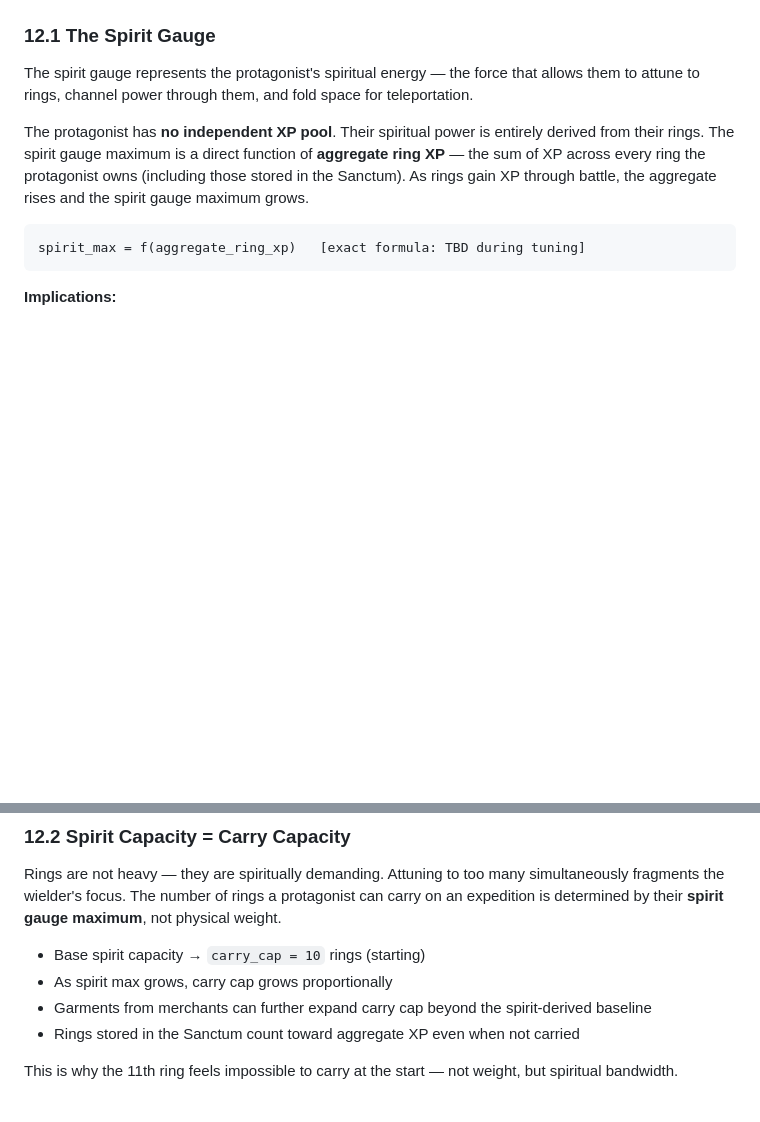
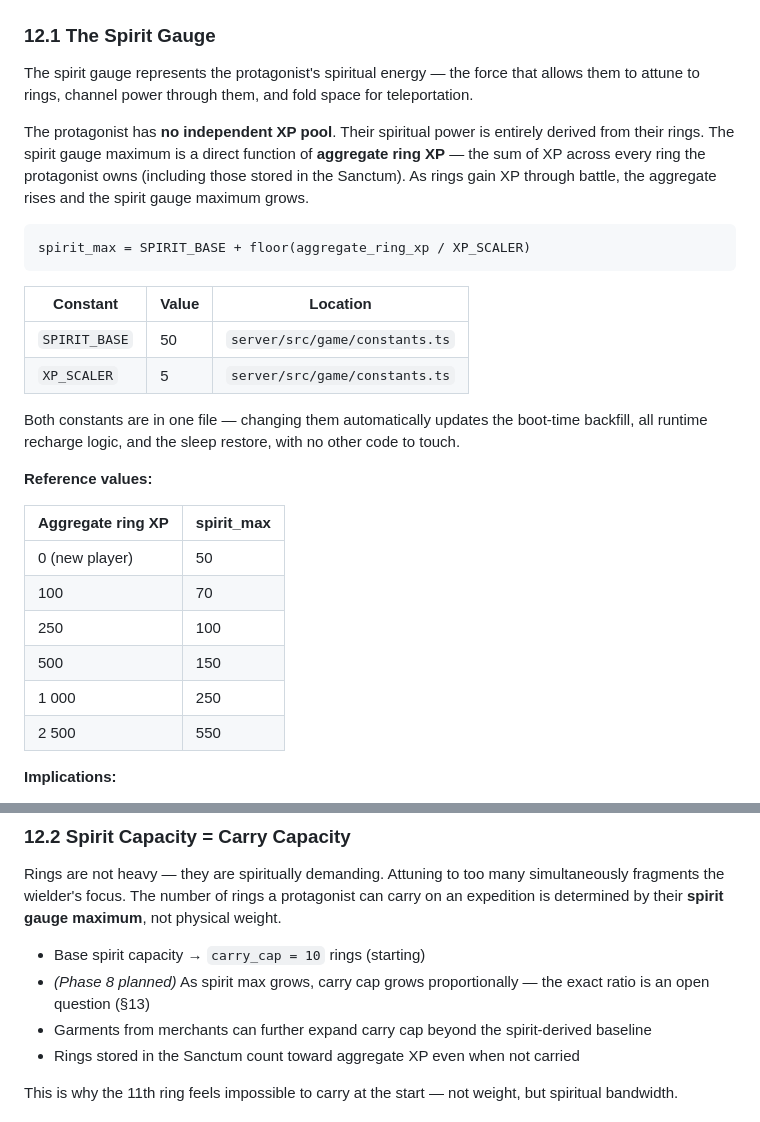
Before and after one commit to krisoye/elemental-rings, a Markdown page: docs/gdd-12-spirit-system.md, 2 parts joined by grey strips. Rendered like a GitHub page; blank space fills up the shorter version.

Commit message:
docs: GDD §12/§13 — document spirit_max formula, resolve open questions

````diff
--- a/docs/gdd-12-spirit-system.md
+++ b/docs/gdd-12-spirit-system.md
@@ -7,8 +7,26 @@ The spirit gauge represents the protagonist's spiritual energy — the force tha
 The protagonist has **no independent XP pool**. Their spiritual power is entirely derived from their rings. The spirit gauge maximum is a direct function of **aggregate ring XP** — the sum of XP across every ring the protagonist owns (including those stored in the Sanctum). As rings gain XP through battle, the aggregate rises and the spirit gauge maximum grows.
 
 ```
-spirit_max = f(aggregate_ring_xp)   [exact formula: TBD during tuning]
+spirit_max = SPIRIT_BASE + floor(aggregate_ring_xp / XP_SCALER)
 ```
+
+| Constant | Value | Location |
+|---|---|---|
+| `SPIRIT_BASE` | 50 | `server/src/game/constants.ts` |
+| `XP_SCALER` | 5 | `server/src/game/constants.ts` |
+
+Both constants are in one file — changing them automatically updates the boot-time backfill, all runtime recharge logic, and the sleep restore, with no other code to touch.
+
+**Reference values:**
+
+| Aggregate ring XP | spirit_max |
+|---|---|
+| 0 (new player) | 50 |
+| 100 | 70 |
+| 250 | 100 |
+| 500 | 150 |
+| 1 000 | 250 |
+| 2 500 | 550 |
 
 **Implications:**
 - Use rings in battle → rings earn XP → aggregate rises → spirit max increases
@@ -21,7 +39,7 @@ spirit_max = f(aggregate_ring_xp)   [exact formula: TBD during tuning]
 Rings are not heavy — they are spiritually demanding. Attuning to too many simultaneously fragments the wielder's focus. The number of rings a protagonist can carry on an expedition is determined by their **spirit gauge maximum**, not physical weight.
 
 - Base spirit capacity → `carry_cap = 10` rings (starting)
-- As spirit max grows, carry cap grows proportionally
+- _(Phase 8 planned)_ As spirit max grows, carry cap grows proportionally — the exact ratio is an open question (§13)
 - Garments from merchants can further expand carry cap beyond the spirit-derived baseline
 - Rings stored in the Sanctum count toward aggregate XP even when not carried
 
````
Also changed, not shown: docs/gdd-13-open-questions.md (+6 -3 lines).
